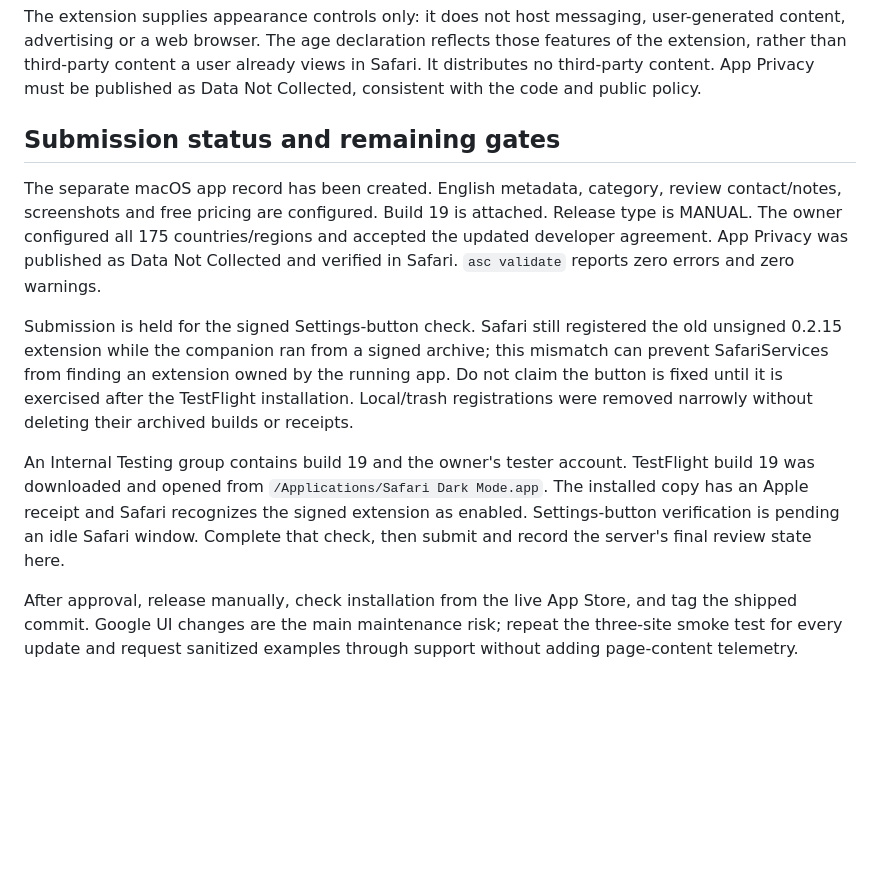
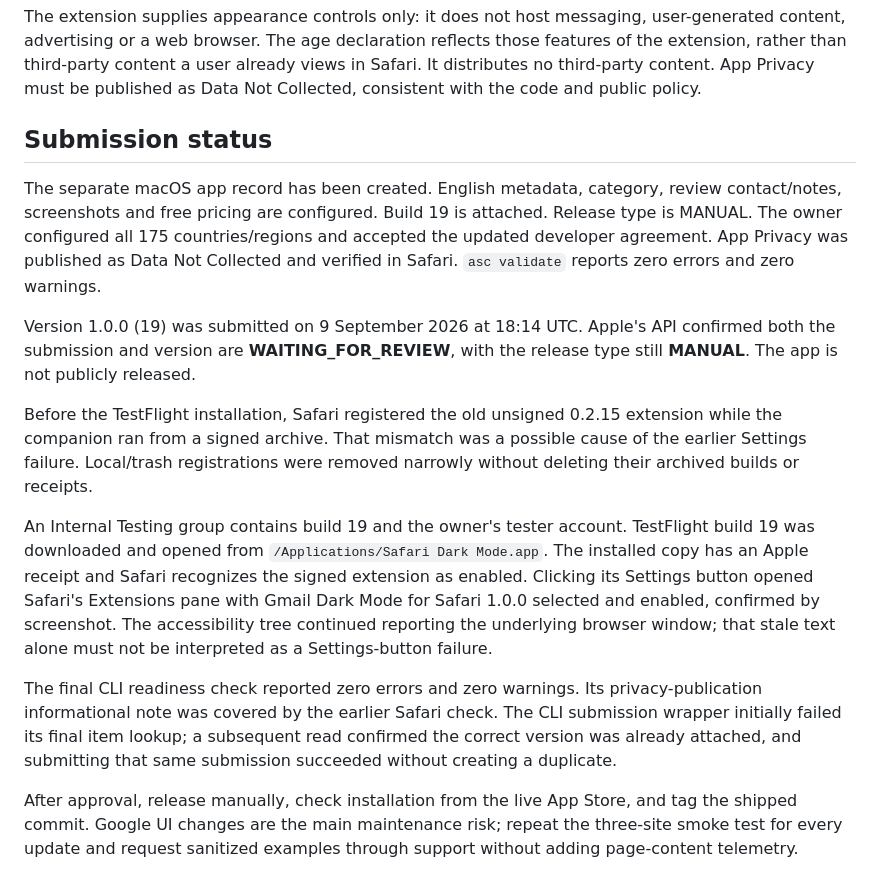
Before and after one commit to stylee-tech/gmail-dark-mode-for-safari, a Markdown page: docs/app-store-release-plan.md, the part around the change. Drawn GitHub-style; blank space fills up the shorter version.

```diff
--- a/docs/app-store-release-plan.md
+++ b/docs/app-store-release-plan.md
@@ -78,7 +78,7 @@ those features of the extension, rather than third-party content a user already
 views in Safari. It distributes no third-party content. App Privacy must be
 published as Data Not Collected, consistent with the code and public policy.
 
-## Submission status and remaining gates
+## Submission status
 
 The separate macOS app record has been created. English metadata, category,
 review contact/notes, screenshots and free pricing are configured. Build 19 is
@@ -87,18 +87,28 @@ and accepted the updated developer agreement. App Privacy was published as
 Data Not Collected and verified in Safari. `asc validate` reports zero errors
 and zero warnings.
 
-Submission is held for the signed Settings-button check. Safari still registered
-the old unsigned 0.2.15 extension while the companion ran from a signed archive;
-this mismatch can prevent SafariServices from finding an extension owned by the
-running app. Do not claim the button is fixed until it is exercised after the
-TestFlight installation. Local/trash registrations were removed narrowly without
-deleting their archived builds or receipts.
+Version 1.0.0 (19) was submitted on 9 September 2026 at 18:14 UTC. Apple's API
+confirmed both the submission and version are **WAITING_FOR_REVIEW**, with the
+release type still **MANUAL**. The app is not publicly released.
+
+Before the TestFlight installation, Safari registered the old unsigned 0.2.15
+extension while the companion ran from a signed archive. That mismatch was a
+possible cause of the earlier Settings failure. Local/trash registrations were
+removed narrowly without deleting their archived builds or receipts.
 
 An Internal Testing group contains build 19 and the owner's tester account.
 TestFlight build 19 was downloaded and opened from `/Applications/Safari Dark Mode.app`.
 The installed copy has an Apple receipt and Safari recognizes the signed extension
-as enabled. Settings-button verification is pending an idle Safari window.
-Complete that check, then submit and record the server's final review state here.
+as enabled. Clicking its Settings button opened Safari's Extensions pane with
+Gmail Dark Mode for Safari 1.0.0 selected and enabled, confirmed by screenshot.
+The accessibility tree continued reporting the underlying browser window; that
+stale text alone must not be interpreted as a Settings-button failure.
+
+The final CLI readiness check reported zero errors and zero warnings. Its
+privacy-publication informational note was covered by the earlier Safari check.
+The CLI submission wrapper initially failed its final item lookup; a subsequent
+read confirmed the correct version was already attached, and submitting that
+same submission succeeded without creating a duplicate.
 
 After approval, release manually, check installation from the live App Store,
 and tag the shipped commit. Google UI changes are the main maintenance risk;
```
Also changed, not shown: README.md (+4 -3 lines).
